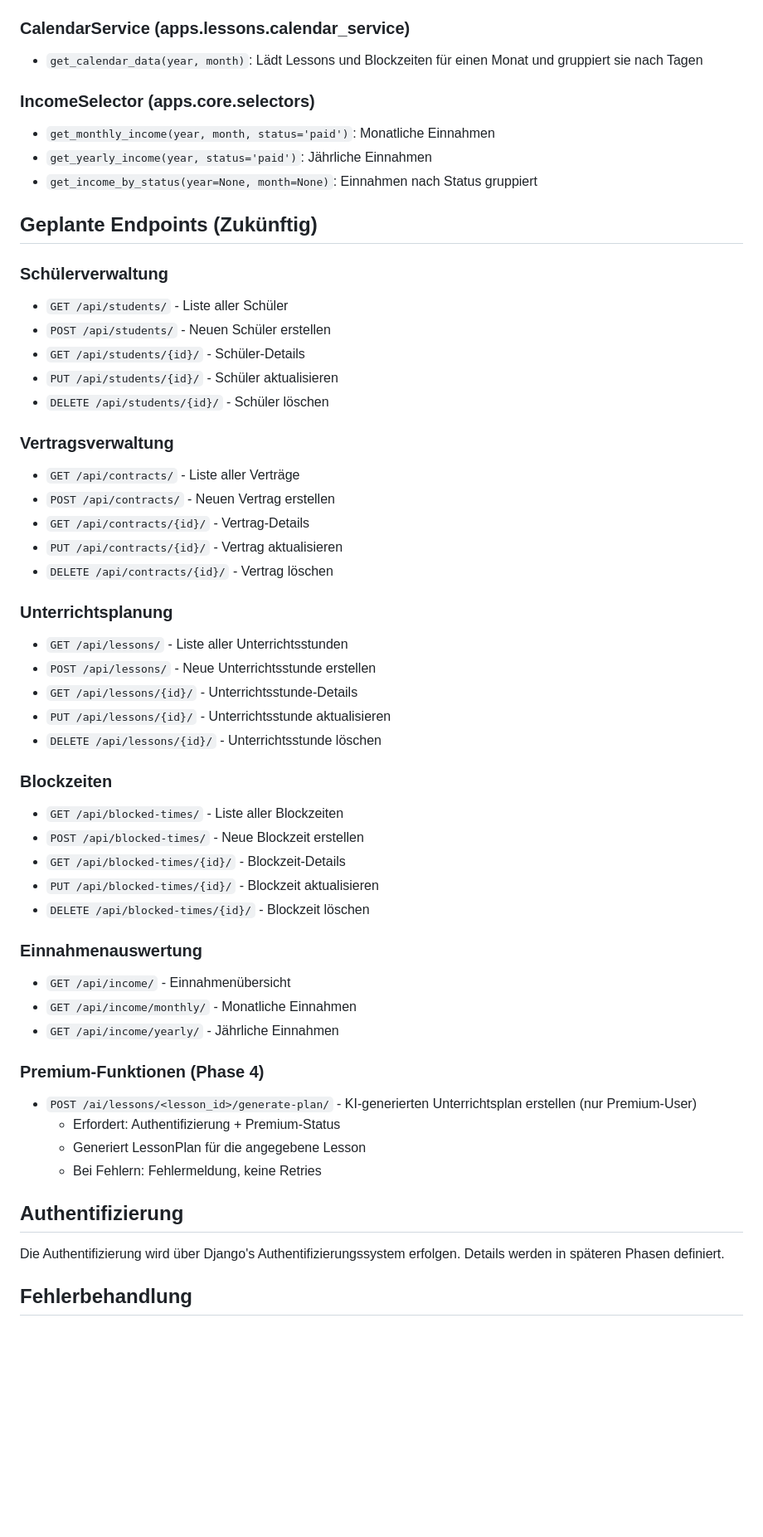
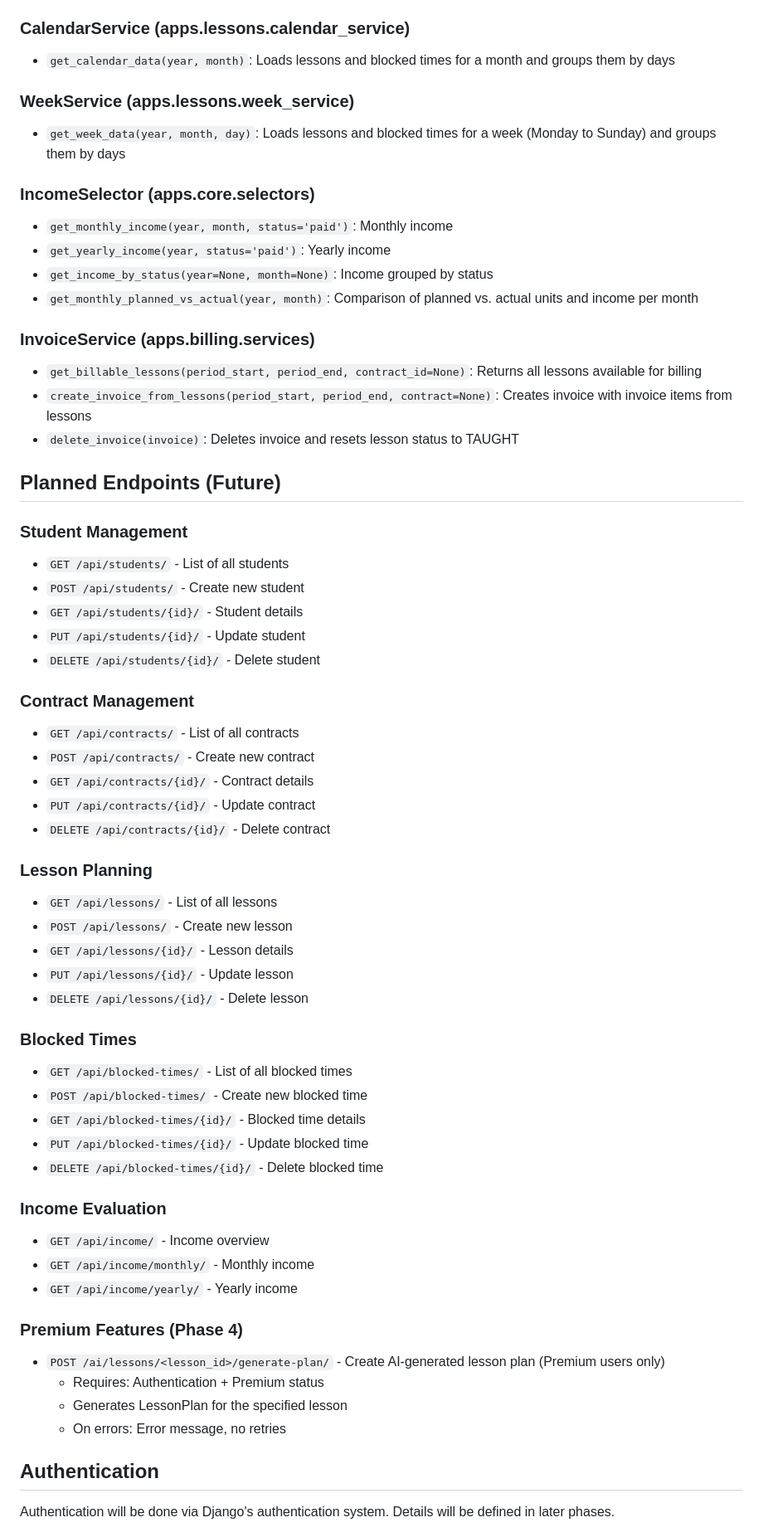
Before and after one commit to andreaseirich/tutorflow, a Markdown page: docs/API.md, the part around one of its changes. Shown at 83% size. Drawn GitHub-style; blank space fills up the shorter version.

```diff
--- a/docs/API.md
+++ b/docs/API.md
@@ -100,56 +119,63 @@ Diese Dokumentation beschreibt die API-Endpoints von TutorFlow. Die API wird in
 
 ### CalendarService (apps.lessons.calendar_service)
-- `get_calendar_data(year, month)`: Lädt Lessons und Blockzeiten für einen Monat und gruppiert sie nach Tagen
+- `get_calendar_data(year, month)`: Loads lessons and blocked times for a month and groups them by days
+
+### WeekService (apps.lessons.week_service)
+- `get_week_data(year, month, day)`: Loads lessons and blocked times for a week (Monday to Sunday) and groups them by days
 
 ### IncomeSelector (apps.core.selectors)
-- `get_monthly_income(year, month, status='paid')`: Monatliche Einnahmen
-- `get_yearly_income(year, status='paid')`: Jährliche Einnahmen
-- `get_income_by_status(year=None, month=None)`: Einnahmen nach Status gruppiert
+- `get_monthly_income(year, month, status='paid')`: Monthly income
+- `get_yearly_income(year, status='paid')`: Yearly income
+- `get_income_by_status(year=None, month=None)`: Income grouped by status
+- `get_monthly_planned_vs_actual(year, month)`: Comparison of planned vs. actual units and income per month
 
-## Geplante Endpoints (Zukünftig)
+### InvoiceService (apps.billing.services)
+- `get_billable_lessons(period_start, period_end, contract_id=None)`: Returns all lessons available for billing
+- `create_invoice_from_lessons(period_start, period_end, contract=None)`: Creates invoice with invoice items from lessons
+- `delete_invoice(invoice)`: Deletes invoice and resets lesson status to TAUGHT
 
-### Schülerverwaltung
-- `GET /api/students/` - Liste aller Schüler
-- `POST /api/students/` - Neuen Schüler erstellen
-- `GET /api/students/{id}/` - Schüler-Details
-- `PUT /api/students/{id}/` - Schüler aktualisieren
-- `DELETE /api/students/{id}/` - Schüler löschen
+## Planned Endpoints (Future)
 
-### Vertragsverwaltung
-- `GET /api/contracts/` - Liste aller Verträge
-- `POST /api/contracts/` - Neuen Vertrag erstellen
-- `GET /api/contracts/{id}/` - Vertrag-Details
-- `PUT /api/contracts/{id}/` - Vertrag aktualisieren
-- `DELETE /api/contracts/{id}/` - Vertrag löschen
+### Student Management
+- `GET /api/students/` - List of all students
+- `POST /api/students/` - Create new student
+- `GET /api/students/{id}/` - Student details
+- `PUT /api/students/{id}/` - Update student
+- `DELETE /api/students/{id}/` - Delete student
 
-### Unterrichtsplanung
-- `GET /api/lessons/` - Liste aller Unterrichtsstunden
-- `POST /api/lessons/` - Neue Unterrichtsstunde erstellen
-- `GET /api/lessons/{id}/` - Unterrichtsstunde-Details
-- `PUT /api/lessons/{id}/` - Unterrichtsstunde aktualisieren
-- `DELETE /api/lessons/{id}/` - Unterrichtsstunde löschen
+### Contract Management
+- `GET /api/contracts/` - List of all contracts
+- `POST /api/contracts/` - Create new contract
+- `GET /api/contracts/{id}/` - Contract details
+- `PUT /api/contracts/{id}/` - Update contract
+- `DELETE /api/contracts/{id}/` - Delete contract
 
-### Blockzeiten
-- `GET /api/blocked-times/` - Liste aller Blockzeiten
-- `POST /api/blocked-times/` - Neue Blockzeit erstellen
-- `GET /api/blocked-times/{id}/` - Blockzeit-Details
-- `PUT /api/blocked-times/{id}/` - Blockzeit aktualisieren
-- `DELETE /api/blocked-times/{id}/` - Blockzeit löschen
+### Lesson Planning
+- `GET /api/lessons/` - List of all lessons
+- `POST /api/lessons/` - Create new lesson
+- `GET /api/lessons/{id}/` - Lesson details
+- `PUT /api/lessons/{id}/` - Update lesson
+- `DELETE /api/lessons/{id}/` - Delete lesson
 
-### Einnahmenauswertung
-- `GET /api/income/` - Einnahmenübersicht
-- `GET /api/income/monthly/` - Monatliche Einnahmen
-- `GET /api/income/yearly/` - Jährliche Einnahmen
+### Blocked Times
+- `GET /api/blocked-times/` - List of all blocked times
+- `POST /api/blocked-times/` - Create new blocked time
+- `GET /api/blocked-times/{id}/` - Blocked time details
+- `PUT /api/blocked-times/{id}/` - Update blocked time
+- `DELETE /api/blocked-times/{id}/` - Delete blocked time
 
-### Premium-Funktionen (Phase 4)
-- `POST /ai/lessons/<lesson_id>/generate-plan/` - KI-generierten Unterrichtsplan erstellen (nur Premium-User)
-  - Erfordert: Authentifizierung + Premium-Status
-  - Generiert LessonPlan für die angegebene Lesson
-  - Bei Fehlern: Fehlermeldung, keine Retries
+### Income Evaluation
+- `GET /api/income/` - Income overview
+- `GET /api/income/monthly/` - Monthly income
+- `GET /api/income/yearly/` - Yearly income
 
-## Authentifizierung
+### Premium Features (Phase 4)
+- `POST /ai/lessons/<lesson_id>/generate-plan/` - Create AI-generated lesson plan (Premium users only)
+  - Requires: Authentication + Premium status
+  - Generates LessonPlan for the specified lesson
+  - On errors: Error message, no retries
 
-Die Authentifizierung wird über Django's Authentifizierungssystem erfolgen. Details werden in späteren Phasen definiert.
+## Authentication
 
-## Fehlerbehandlung
+Authentication will be done via Django's authentication system. Details will be defined in later phases.
 
```
Also changed, not shown: other parts of docs/API.md (+101 -80 lines), README.md (+8 -8 lines).
